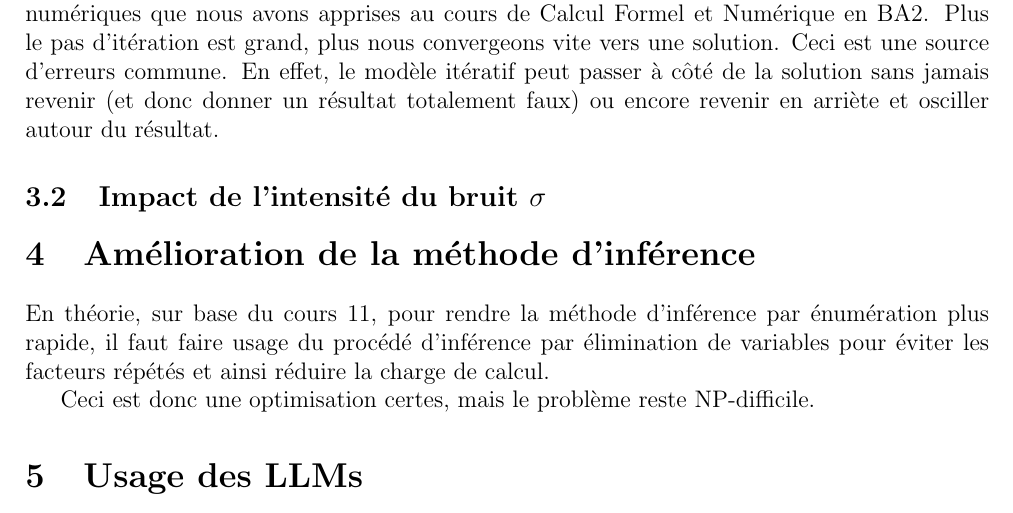
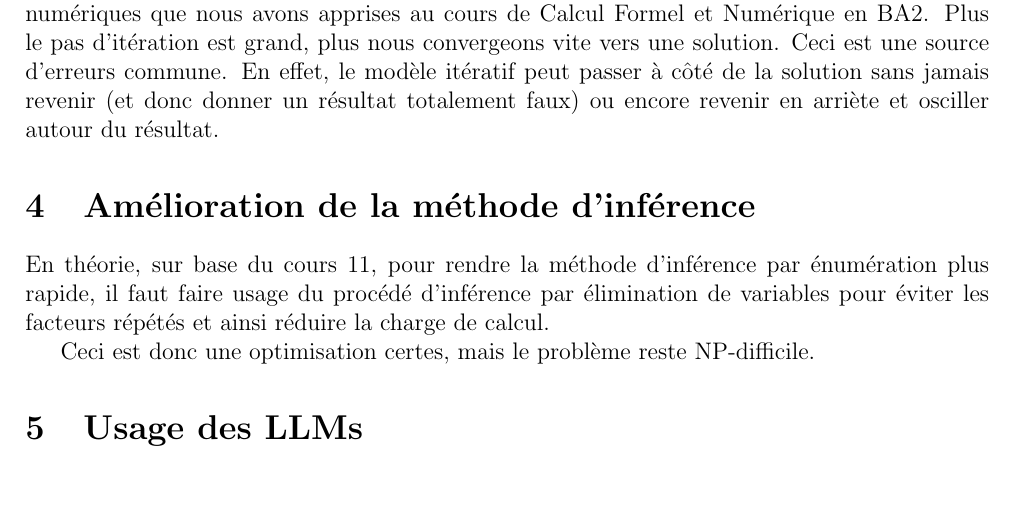
Before and after one commit to mnlrc/AI-Models-and-Methods, a LaTeX document (part-2/doc/rapport.tex): part of page 6 of 7, cut so that both start at the same text, the shorter picture padded with empty space. Compiled offline with pdfLaTeX.

Commit message:
Removing the sigma parameter impact section; didn't have time to finish and test

```diff
--- a/part-2/doc/rapport.tex
+++ b/part-2/doc/rapport.tex
@@ -204,8 +204,6 @@ Attention cependant, cela ne veut pas dire que \(\lambda\) tendant vers 0 est un
 
 Pour mieux nous imager cela, nous pouvons faire une analogie avec les méthodes itératives numériques que nous avons apprises au cours de Calcul Formel et Numérique en BA2. Plus le pas d'itération est grand, plus nous convergeons vite vers une solution. Ceci est une source d'erreurs commune. En effet, le modèle itératif peut passer à côté de la solution sans jamais revenir (et donc donner un résultat totalement faux) ou encore revenir en arriète et osciller autour du résultat.
 
-\subsection{Impact de l'intensité du bruit \(\sigma\)}
-
 \section{Amélioration de la méthode d'inférence}
 
 En théorie, sur base du cours 11, pour rendre la méthode d'inférence par énumération plus rapide, il faut faire usage du procédé d'inférence par élimination de variables pour éviter les facteurs répétés et ainsi réduire la charge de calcul.
```
